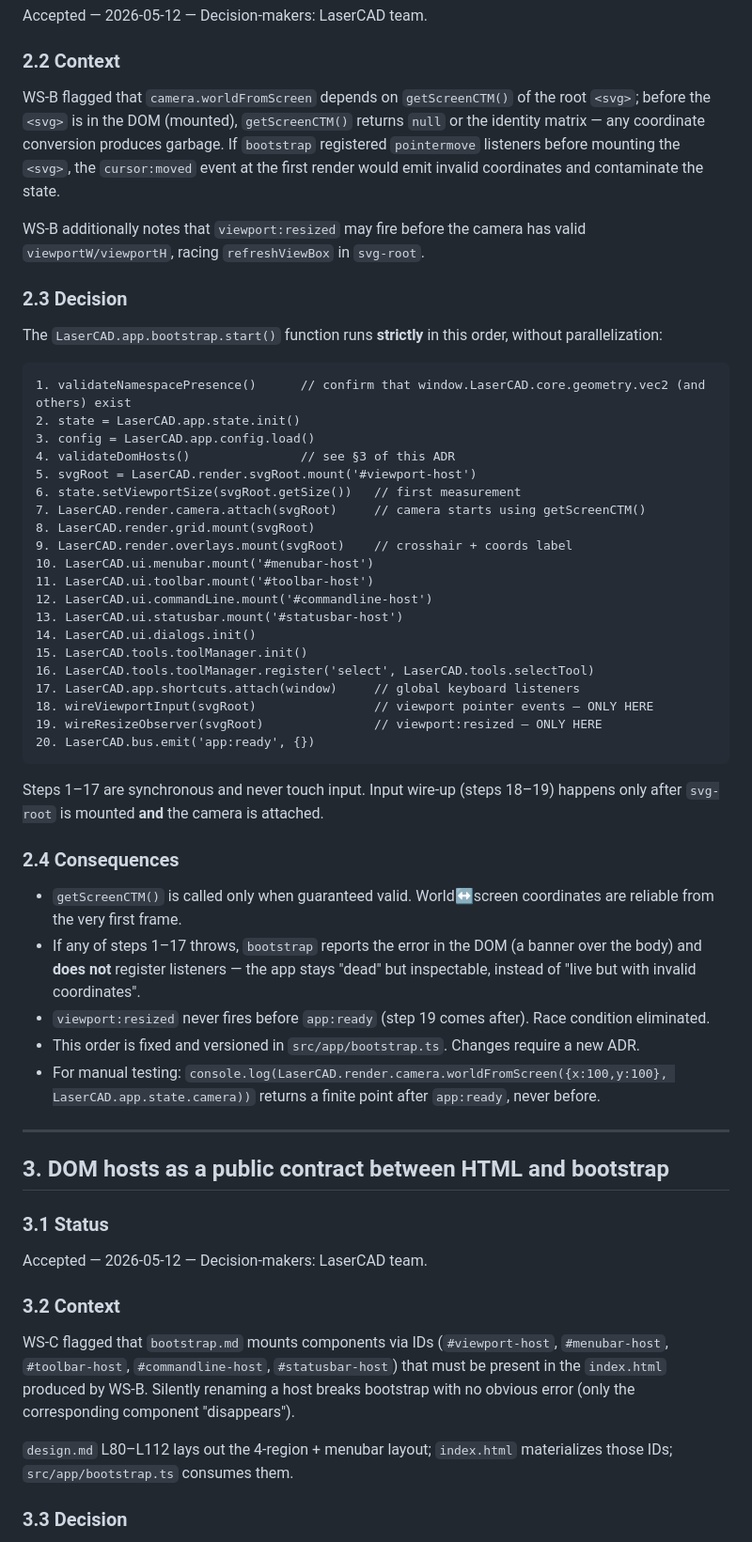
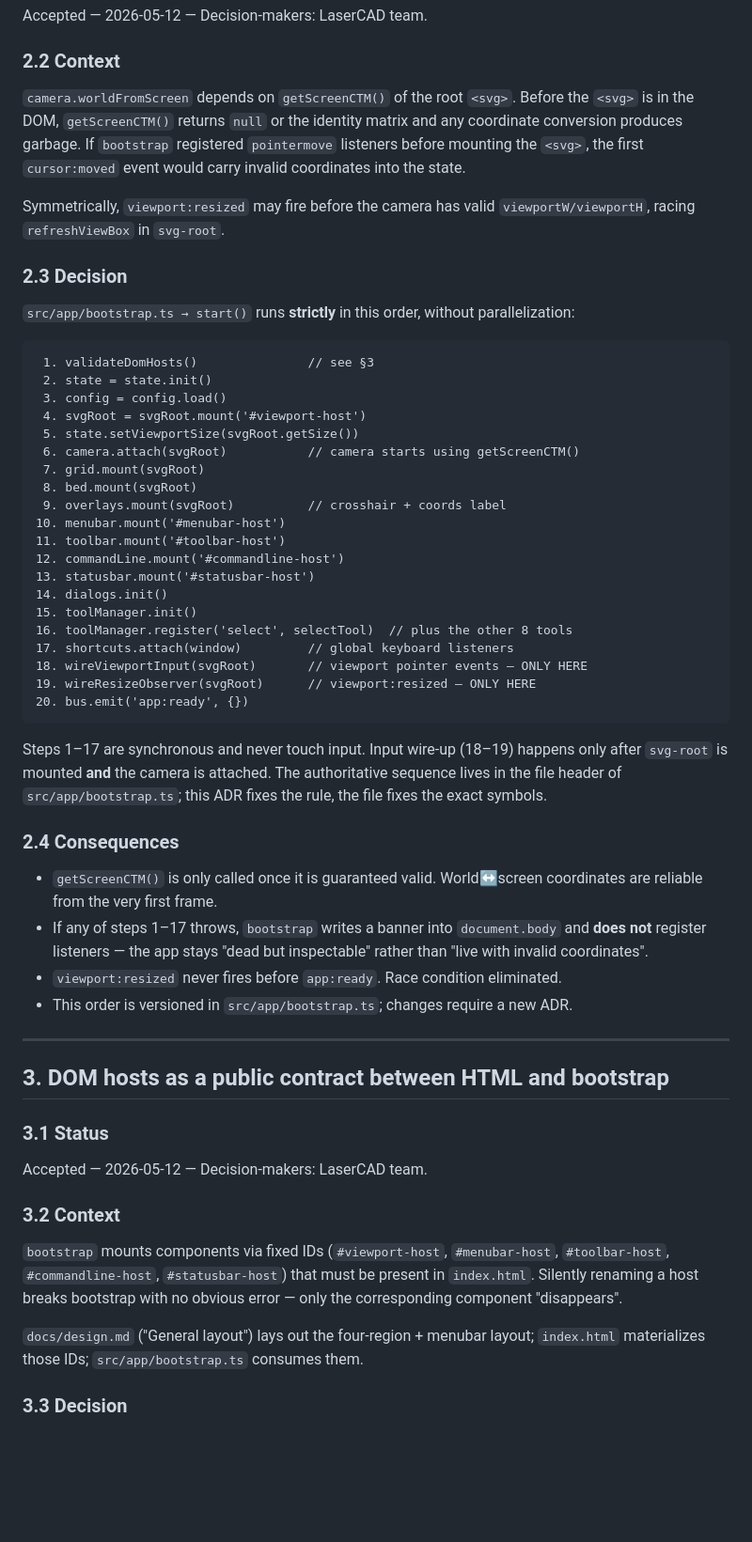
Before and after one commit to grstein/LaserCAD-R14, a Markdown page: docs/adr/0002-integration-risks.md, the part around one of its changes. Shown at 94% size. Rendered like a GitHub page; blank space fills up the shorter version.

````diff
--- a/docs/adr/0002-integration-risks.md
+++ b/docs/adr/0002-integration-risks.md
@@ -76,46 +54,45 @@ Accepted — 2026-05-12 — Decision-makers: LaserCAD team.
 
 ### 2.2 Context
 
-WS-B flagged that `camera.worldFromScreen` depends on `getScreenCTM()` of the root `<svg>`; before the `<svg>` is in the DOM (mounted), `getScreenCTM()` returns `null` or the identity matrix — any coordinate conversion produces garbage. If `bootstrap` registered `pointermove` listeners before mounting the `<svg>`, the `cursor:moved` event at the first render would emit invalid coordinates and contaminate the state.
+`camera.worldFromScreen` depends on `getScreenCTM()` of the root `<svg>`. Before the `<svg>` is in the DOM, `getScreenCTM()` returns `null` or the identity matrix and any coordinate conversion produces garbage. If `bootstrap` registered `pointermove` listeners before mounting the `<svg>`, the first `cursor:moved` event would carry invalid coordinates into the state.
 
-WS-B additionally notes that `viewport:resized` may fire before the camera has valid `viewportW/viewportH`, racing `refreshViewBox` in `svg-root`.
+Symmetrically, `viewport:resized` may fire before the camera has valid `viewportW/viewportH`, racing `refreshViewBox` in `svg-root`.
 
 ### 2.3 Decision
 
-The `LaserCAD.app.bootstrap.start()` function runs **strictly** in this order, without parallelization:
+`src/app/bootstrap.ts → start()` runs **strictly** in this order, without parallelization:
 
 ```
-1. validateNamespacePresence()      // confirm that window.LaserCAD.core.geometry.vec2 (and others) exist
-2. state = LaserCAD.app.state.init()
-3. config = LaserCAD.app.config.load()
-4. validateDomHosts()               // see §3 of this ADR
-5. svgRoot = LaserCAD.render.svgRoot.mount('#viewport-host')
-6. state.setViewportSize(svgRoot.getSize())   // first measurement
-7. LaserCAD.render.camera.attach(svgRoot)     // camera starts using getScreenCTM()
-8. LaserCAD.render.grid.mount(svgRoot)
-9. LaserCAD.render.overlays.mount(svgRoot)    // crosshair + coords label
-10. LaserCAD.ui.menubar.mount('#menubar-host')
-11. LaserCAD.ui.toolbar.mount('#toolbar-host')
-12. LaserCAD.ui.commandLine.mount('#commandline-host')
-13. LaserCAD.ui.statusbar.mount('#statusbar-host')
-14. LaserCAD.ui.dialogs.init()
-15. LaserCAD.tools.toolManager.init()
-16. LaserCAD.tools.toolManager.register('select', LaserCAD.tools.selectTool)
-17. LaserCAD.app.shortcuts.attach(window)     // global keyboard listeners
-18. wireViewportInput(svgRoot)                // viewport pointer events — ONLY HERE
-19. wireResizeObserver(svgRoot)               // viewport:resized — ONLY HERE
-20. LaserCAD.bus.emit('app:ready', {})
+ 1. validateDomHosts()               // see §3
+ 2. state = state.init()
+ 3. config = config.load()
+ 4. svgRoot = svgRoot.mount('#viewport-host')
+ 5. state.setViewportSize(svgRoot.getSize())
+ 6. camera.attach(svgRoot)           // camera starts using getScreenCTM()
+ 7. grid.mount(svgRoot)
+ 8. bed.mount(svgRoot)
+ 9. overlays.mount(svgRoot)          // crosshair + coords label
+10. menubar.mount('#menubar-host')
+11. toolbar.mount('#toolbar-host')
+12. commandLine.mount('#commandline-host')
+13. statusbar.mount('#statusbar-host')
+14. dialogs.init()
+15. toolManager.init()
+16. toolManager.register('select', selectTool)  // plus the other 8 tools
+17. shortcuts.attach(window)         // global keyboard listeners
+18. wireViewportInput(svgRoot)       // viewport pointer events — ONLY HERE
+19. wireResizeObserver(svgRoot)      // viewport:resized — ONLY HERE
+20. bus.emit('app:ready', {})
 ```
 
-Steps 1–17 are synchronous and never touch input. Input wire-up (steps 18–19) happens only after `svg-root` is mounted **and** the camera is attached.
+Steps 1–17 are synchronous and never touch input. Input wire-up (18–19) happens only after `svg-root` is mounted **and** the camera is attached. The authoritative sequence lives in the file header of `src/app/bootstrap.ts`; this ADR fixes the rule, the file fixes the exact symbols.
 
 ### 2.4 Consequences
 
-- `getScreenCTM()` is called only when guaranteed valid. World↔screen coordinates are reliable from the very first frame.
-- If any of steps 1–17 throws, `bootstrap` reports the error in the DOM (a banner over the body) and **does not** register listeners — the app stays "dead" but inspectable, instead of "live but with invalid coordinates".
-- `viewport:resized` never fires before `app:ready` (step 19 comes after). Race condition eliminated.
-- This order is fixed and versioned in `src/app/bootstrap.ts`. Changes require a new ADR.
-- For manual testing: `console.log(LaserCAD.render.camera.worldFromScreen({x:100,y:100}, LaserCAD.app.state.camera))` returns a finite point after `app:ready`, never before.
+- `getScreenCTM()` is only called once it is guaranteed valid. World↔screen coordinates are reliable from the very first frame.
+- If any of steps 1–17 throws, `bootstrap` writes a banner into `document.body` and **does not** register listeners — the app stays "dead but inspectable" rather than "live with invalid coordinates".
+- `viewport:resized` never fires before `app:ready`. Race condition eliminated.
+- This order is versioned in `src/app/bootstrap.ts`; changes require a new ADR.
 
 ---
 
@@ -127,9 +104,9 @@ Accepted — 2026-05-12 — Decision-makers: LaserCAD team.
 
 ### 3.2 Context
 
-WS-C flagged that `bootstrap.md` mounts components via IDs (`#viewport-host`, `#menubar-host`, `#toolbar-host`, `#commandline-host`, `#statusbar-host`) that must be present in the `index.html` produced by WS-B. Silently renaming a host breaks bootstrap with no obvious error (only the corresponding component "disappears").
+`bootstrap` mounts components via fixed IDs (`#viewport-host`, `#menubar-host`, `#toolbar-host`, `#commandline-host`, `#statusbar-host`) that must be present in `index.html`. Silently renaming a host breaks bootstrap with no obvious error — only the corresponding component "disappears".
 
-`design.md` L80–L112 lays out the 4-region + menubar layout; `index.html` materializes those IDs; `src/app/bootstrap.ts` consumes them.
+`docs/design.md` ("General layout") lays out the four-region + menubar layout; `index.html` materializes those IDs; `src/app/bootstrap.ts` consumes them.
 
 ### 3.3 Decision
 
````
Also changed, not shown: other parts of docs/adr/0002-integration-risks.md (+23 -45 lines), CLAUDE.md (+2 -1 lines), docs/adr/0001-base-architecture.md (+9 -2 lines).
